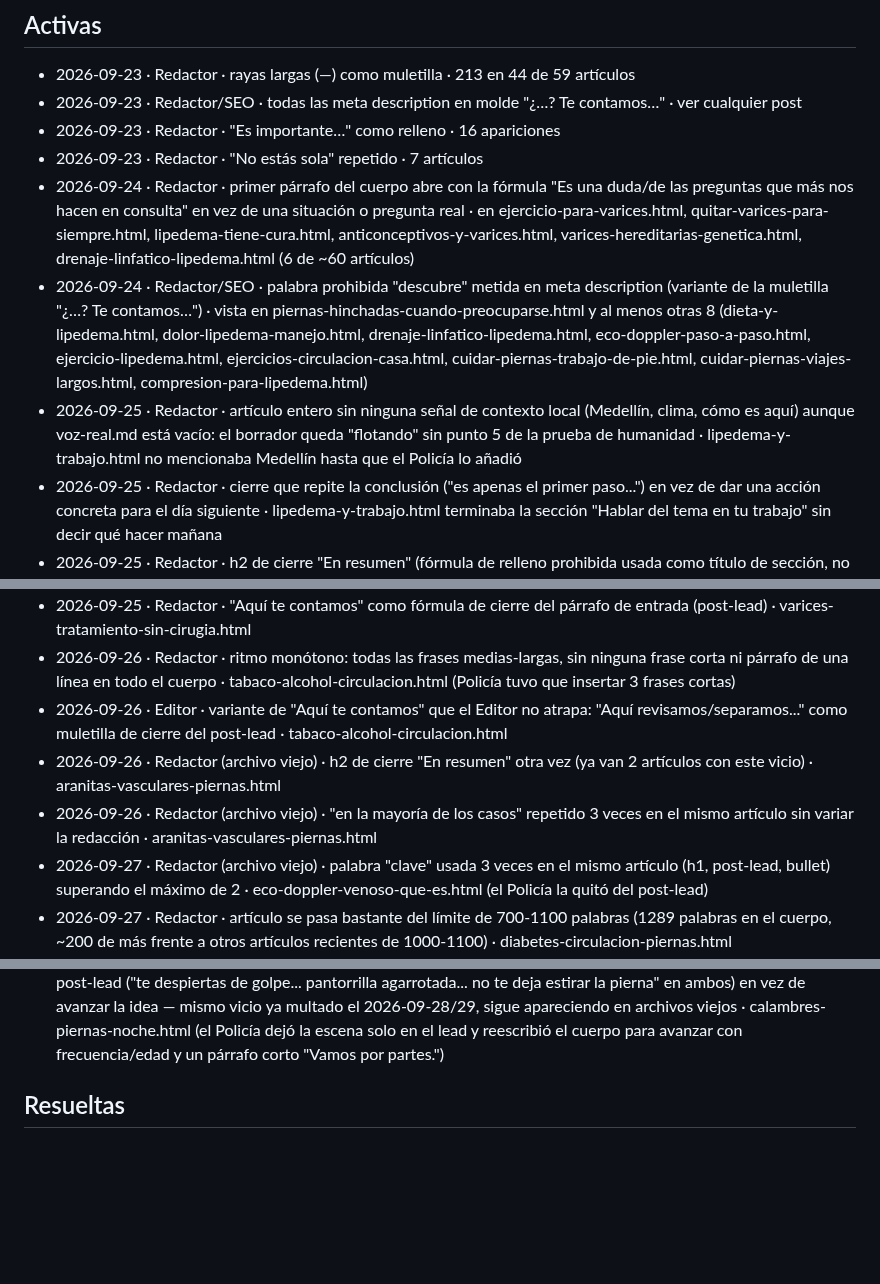
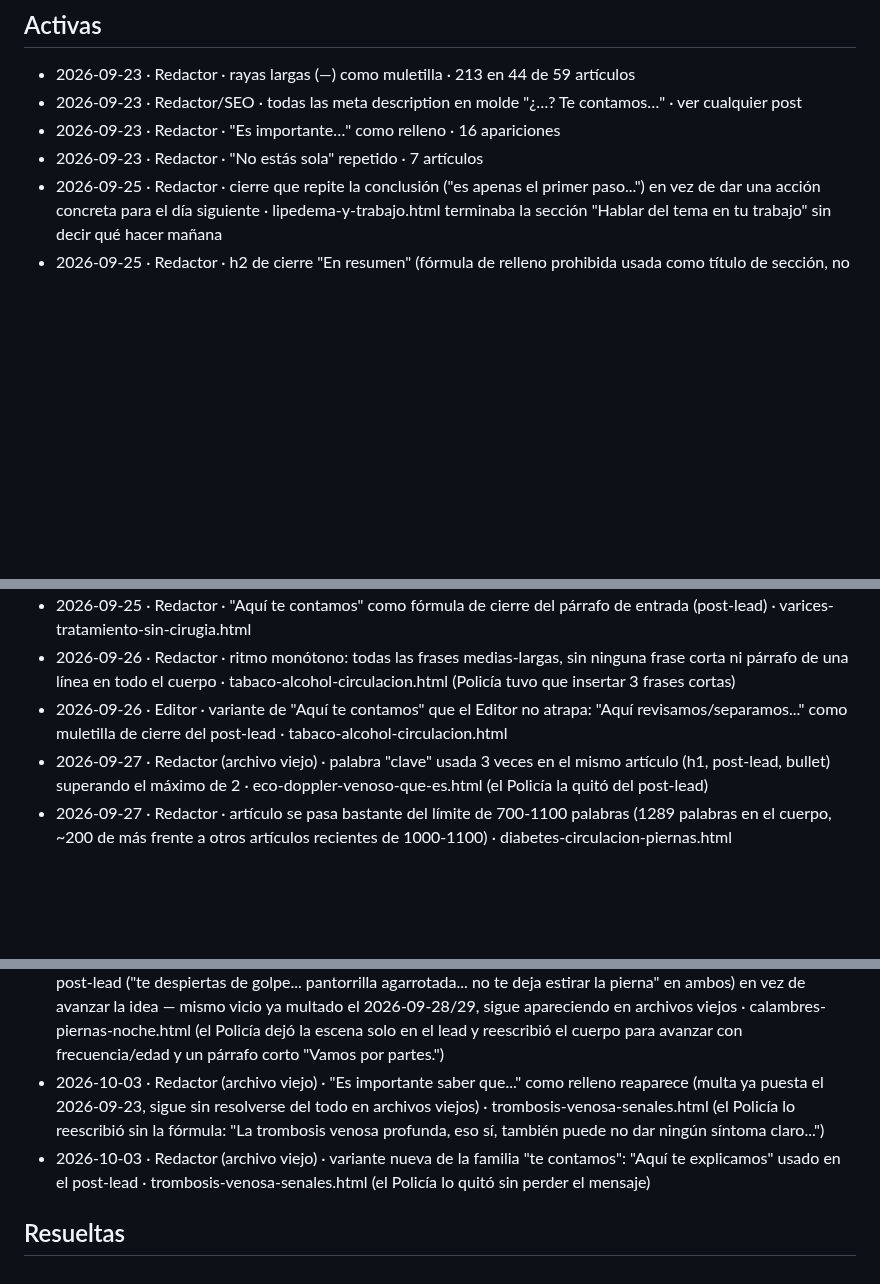
Before and after one commit to lauramesaz/SERAVENA, a Markdown page: _agente-blog/notas-humanizador.md, 3 parts joined by grey strips. Rendered like a GitHub page; blank space fills up the shorter version.

Commit message:
blog: multas del policia humanizador (trombosis-venosa-senales)
Co-Authored-By: Claude Sonnet 5 <noreply@anthropic.com>
Claude-Session: https://claude.ai/code/session_013UBLYdESDZBt4PxUagWnNo

```diff
--- a/_agente-blog/notas-humanizador.md
+++ b/_agente-blog/notas-humanizador.md
@@ -8,17 +8,12 @@ Formato: fecha · agente · vicio · ejemplo corto.
 - 2026-09-23 · Redactor/SEO · todas las meta description en molde "¿…? Te contamos…" · ver cualquier post
 - 2026-09-23 · Redactor · "Es importante…" como relleno · 16 apariciones
 - 2026-09-23 · Redactor · "No estás sola" repetido · 7 artículos
-- 2026-09-24 · Redactor · primer párrafo del cuerpo abre con la fórmula "Es una duda/de las preguntas que más nos hacen en consulta" en vez de una situación o pregunta real · en ejercicio-para-varices.html, quitar-varices-para-siempre.html, lipedema-tiene-cura.html, anticonceptivos-y-varices.html, varices-hereditarias-genetica.html, drenaje-linfatico-lipedema.html (6 de ~60 artículos)
-- 2026-09-24 · Redactor/SEO · palabra prohibida "descubre" metida en meta description (variante de la muletilla "¿…? Te contamos…") · vista en piernas-hinchadas-cuando-preocuparse.html y al menos otras 8 (dieta-y-lipedema.html, dolor-lipedema-manejo.html, drenaje-linfatico-lipedema.html, eco-doppler-paso-a-paso.html, ejercicio-lipedema.html, ejercicios-circulacion-casa.html, cuidar-piernas-trabajo-de-pie.html, cuidar-piernas-viajes-largos.html, compresion-para-lipedema.html)
-- 2026-09-25 · Redactor · artículo entero sin ninguna señal de contexto local (Medellín, clima, cómo es aquí) aunque voz-real.md está vacío: el borrador queda "flotando" sin punto 5 de la prueba de humanidad · lipedema-y-trabajo.html no mencionaba Medellín hasta que el Policía lo añadió
 - 2026-09-25 · Redactor · cierre que repite la conclusión ("es apenas el primer paso...") en vez de dar una acción concreta para el día siguiente · lipedema-y-trabajo.html terminaba la sección "Hablar del tema en tu trabajo" sin decir qué hacer mañana
 - 2026-09-25 · Redactor · h2 de cierre "En resumen" (fórmula de relleno prohibida usada como título de sección, no solo en el texto) · varices-tratamiento-sin-cirugia.html
 - 2026-09-25 · Redactor · primer párrafo del cuerpo abre con definición de enciclopedia ("Las várices son venas hinchadas y retorcidas que se ven justo debajo de la piel...") en vez de la situación de la lectora · varices-tratamiento-sin-cirugia.html
 - 2026-09-25 · Redactor · "Aquí te contamos" como fórmula de cierre del párrafo de entrada (post-lead) · varices-tratamiento-sin-cirugia.html
 - 2026-09-26 · Redactor · ritmo monótono: todas las frases medias-largas, sin ninguna frase corta ni párrafo de una línea en todo el cuerpo · tabaco-alcohol-circulacion.html (Policía tuvo que insertar 3 frases cortas)
 - 2026-09-26 · Editor · variante de "Aquí te contamos" que el Editor no atrapa: "Aquí revisamos/separamos..." como muletilla de cierre del post-lead · tabaco-alcohol-circulacion.html
-- 2026-09-26 · Redactor (archivo viejo) · h2 de cierre "En resumen" otra vez (ya van 2 artículos con este vicio) · aranitas-vasculares-piernas.html
-- 2026-09-26 · Redactor (archivo viejo) · "en la mayoría de los casos" repetido 3 veces en el mismo artículo sin variar la redacción · aranitas-vasculares-piernas.html
 - 2026-09-27 · Redactor (archivo viejo) · palabra "clave" usada 3 veces en el mismo artículo (h1, post-lead, bullet) superando el máximo de 2 · eco-doppler-venoso-que-es.html (el Policía la quitó del post-lead)
 - 2026-09-27 · Redactor · artículo se pasa bastante del límite de 700-1100 palabras (1289 palabras en el cuerpo, ~200 de más frente a otros artículos recientes de 1000-1100) · diabetes-circulacion-piernas.html
 - 2026-09-27 · Redactor · generaliza un comportamiento de pacientes como si fuera patrón observado en consulta ("muchas pacientes con diabetes usan sandalias abiertas casi todo el tiempo") sin que esté en voz-real.md: es una anécdota clínica de facto sin fuente, no contexto local puro · diabetes-circulacion-piernas.html (el Policía lo cambió a un hecho de clima/cultura general, sin atribuirlo a lo que se ve en consulta)
@@ -30,5 +25,7 @@ Formato: fecha · agente · vicio · ejemplo corto.
 - 2026-10-02 · Redactor/Editor · cuerpo entero sin ninguna opinión o criterio propio de Seravena marcado como tal (todo descriptivo/factual, sin un "en Seravena creemos/recomendamos..."), y cierre del cuerpo que termina en descripción de servicio + CTA en vez de una acción concreta para el día siguiente · lipedema-valoracion-particular.html (el Policía añadió la frase de criterio propio y un párrafo de acción concreta antes de los enlaces de cierre)
 - 2026-10-02 · Redactor (archivo viejo) · "te contamos" usado 4 veces en el mismo artículo (post-lead, primer párrafo del cuerpo, un ítem de lista y el párrafo del enlace a várices-medellin), muy por encima de lo tolerable aunque cada aparición individual pase desapercibida · calambres-piernas-noche.html (el Policía quitó las 4 y varió cada frase en vez de solo borrar la muletilla)
 - 2026-10-02 · Redactor (archivo viejo) · primer párrafo del cuerpo repite casi palabra por palabra la escena del post-lead ("te despiertas de golpe... pantorrilla agarrotada... no te deja estirar la pierna" en ambos) en vez de avanzar la idea — mismo vicio ya multado el 2026-09-28/29, sigue apareciendo en archivos viejos · calambres-piernas-noche.html (el Policía dejó la escena solo en el lead y reescribió el cuerpo para avanzar con frecuencia/edad y un párrafo corto "Vamos por partes.")
+- 2026-10-03 · Redactor (archivo viejo) · "Es importante saber que..." como relleno reaparece (multa ya puesta el 2026-09-23, sigue sin resolverse del todo en archivos viejos) · trombosis-venosa-senales.html (el Policía lo reescribió sin la fórmula: "La trombosis venosa profunda, eso sí, también puede no dar ningún síntoma claro...")
+- 2026-10-03 · Redactor (archivo viejo) · variante nueva de la familia "te contamos": "Aquí te explicamos" usado en el post-lead · trombosis-venosa-senales.html (el Policía lo quitó sin perder el mensaje)
 
 ## Resueltas
```
